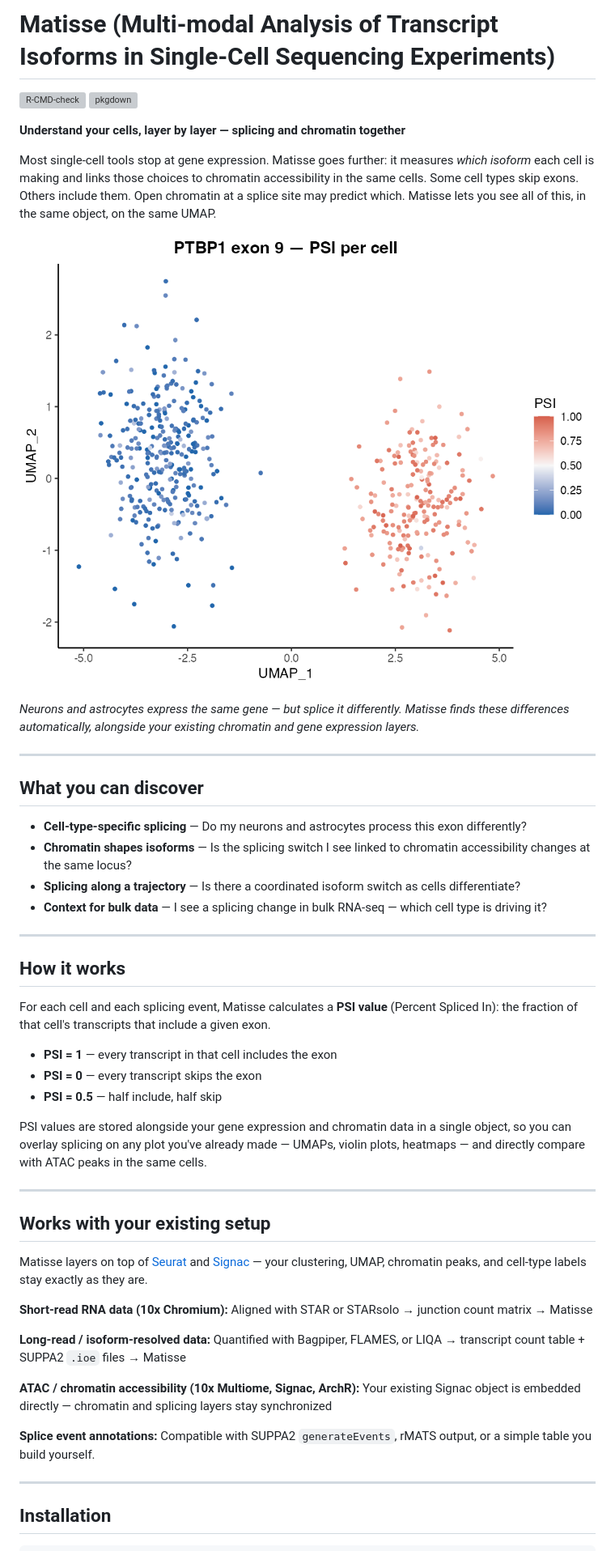
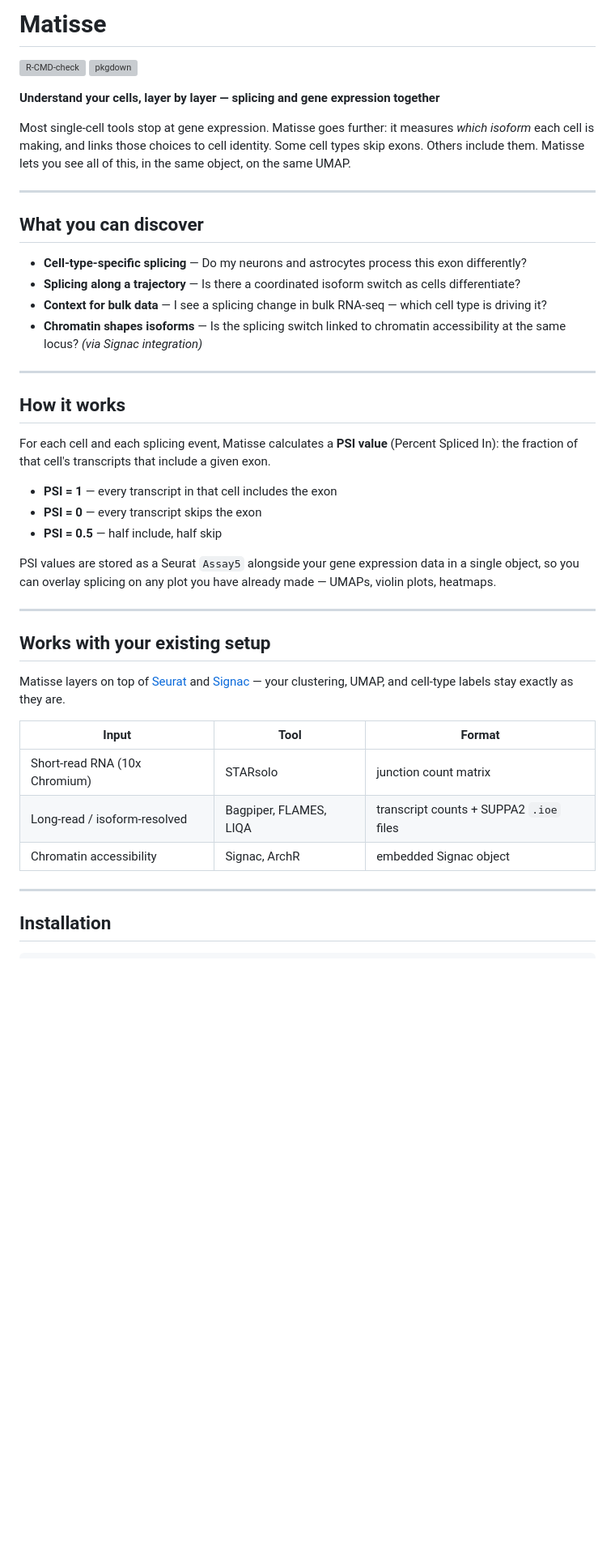
Before and after one commit to avisrilab/Matisse, a Markdown page: README.md, the part around one of its changes. Shown at 81% size. Rendered like a GitHub page; blank space fills up the shorter version; grey boxes are pictures that could not be loaded.

```diff
--- a/README.md
+++ b/README.md
@@ -1,26 +1,26 @@
-# Matisse (Multi-modal Analysis of Transcript Isoforms in Single-Cell Sequencing Experiments)
+# Matisse
 
 <!-- badges: start -->
 [![R-CMD-check](https://github.com/avisrilab/Matisse/actions/workflows/R-CMD-check.yml/badge.svg)](https://github.com/avisrilab/Matisse/actions/workflows/R-CMD-check.yml)
 [![pkgdown](https://github.com/avisrilab/Matisse/actions/workflows/pkgdown.yml/badge.svg)](https://avisrilab.github.io/Matisse)
 <!-- badges: end -->
 
-**Understand your cells, layer by layer — splicing and chromatin together**
+**Understand your cells, layer by layer — splicing and gene expression together**
 
-Most single-cell tools stop at gene expression. Matisse goes further: it measures *which isoform* each cell is making and links those choices to chromatin accessibility in the same cells. Some cell types skip exons. Others include them. Open chromatin at a splice site may predict which. Matisse lets you see all of this, in the same object, on the same UMAP.
+Most single-cell tools stop at gene expression. Matisse goes further: it measures *which isoform* each cell is making, and links those choices to cell identity. Some cell types skip exons. Others include them. Matisse lets you see all of this, in the same object, on the same UMAP.
 
-![PSI values for PTBP1 exon 9 on a UMAP of mouse cortex cells. Neurons (left) consistently skip this exon; astrocytes (right) include it.](man/figures/ptbp1_umap.png)
-
-*Neurons and astrocytes express the same gene — but splice it differently. Matisse finds these differences automatically, alongside your existing chromatin and gene expression layers.*
+<!-- TODO: replace with final figure once paper figures are locked -->
+<!-- ![PSI values for PTBP1 exon 9 on a UMAP of mouse cortex cells.](man/figures/ptbp1_umap.png) -->
+<!-- TODO: one-sentence figure caption -->
 
 ---
 
 ## What you can discover
 
 - **Cell-type-specific splicing** — Do my neurons and astrocytes process this exon differently?
-- **Chromatin shapes isoforms** — Is the splicing switch I see linked to chromatin accessibility changes at the same locus?
 - **Splicing along a trajectory** — Is there a coordinated isoform switch as cells differentiate?
 - **Context for bulk data** — I see a splicing change in bulk RNA-seq — which cell type is driving it?
+- **Chromatin shapes isoforms** — Is the splicing switch linked to chromatin accessibility at the same locus? *(via Signac integration)*
 
 ---
 
@@ -32,25 +32,19 @@ For each cell and each splicing event, Matisse calculates a **PSI value** (Perce
 - **PSI = 0** — every transcript skips the exon
 - **PSI = 0.5** — half include, half skip
 
-PSI values are stored alongside your gene expression and chromatin data in a single object, so you can overlay splicing on any plot you've already made — UMAPs, violin plots, heatmaps — and directly compare with ATAC peaks in the same cells.
+PSI values are stored as a Seurat `Assay5` alongside your gene expression data in a single object, so you can overlay splicing on any plot you have already made — UMAPs, violin plots, heatmaps.
 
 ---
 
 ## Works with your existing setup
 
-Matisse layers on top of [Seurat](https://satijalab.org/seurat/) and [Signac](https://stuartlab.org/signac/) — your clustering, UMAP, chromatin peaks, and cell-type labels stay exactly as they are.
+Matisse layers on top of [Seurat](https://satijalab.org/seurat/) and [Signac](https://stuartlab.org/signac/) — your clustering, UMAP, and cell-type labels stay exactly as they are.
 
-**Short-read RNA data (10x Chromium):**
-Aligned with STAR or STARsolo → junction count matrix → Matisse
-
-**Long-read / isoform-resolved data:**
-Quantified with Bagpiper, FLAMES, or LIQA → transcript count table + SUPPA2 `.ioe` files → Matisse
-
-**ATAC / chromatin accessibility (10x Multiome, Signac, ArchR):**
-Your existing Signac object is embedded directly — chromatin and splicing layers stay synchronized
-
-**Splice event annotations:**
-Compatible with SUPPA2 `generateEvents`, rMATS output, or a simple table you build yourself.
+| Input | Tool | Format |
+|---|---|---|
+| Short-read RNA (10x Chromium) | STARsolo | junction count matrix |
+| Long-read / isoform-resolved | Bagpiper, FLAMES, LIQA | transcript counts + SUPPA2 `.ioe` files |
+| Chromatin accessibility | Signac, ArchR | embedded Signac object |
 
 ---
 
```
Also changed, not shown: other parts of README.md (+45 -14 lines).
